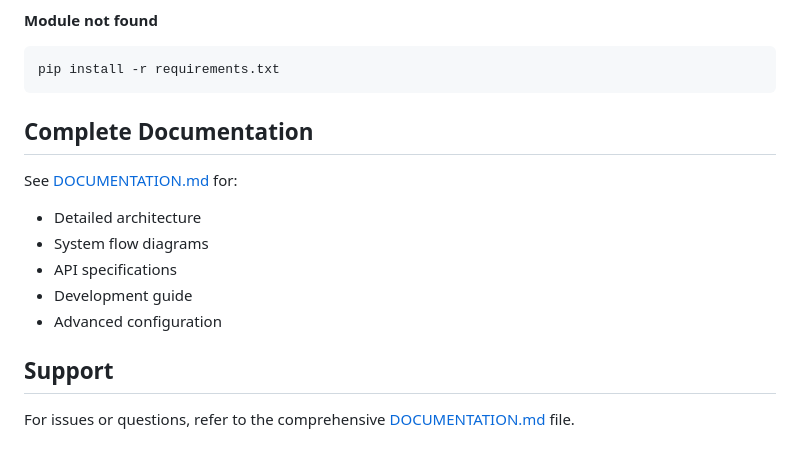
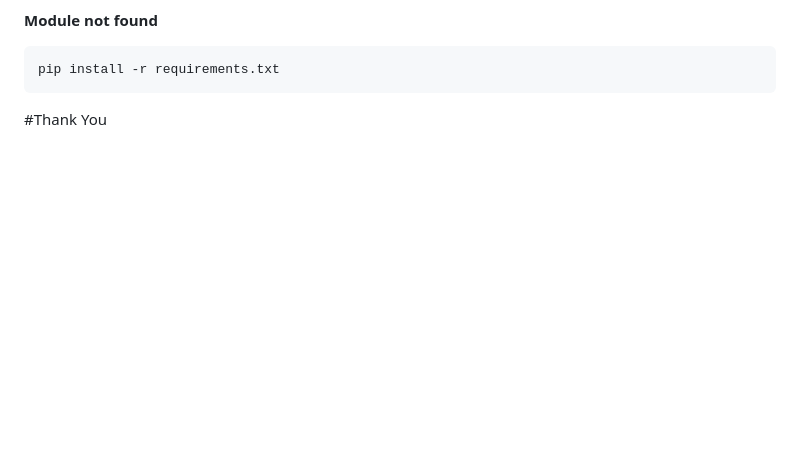
Before and after one commit to lalitaditya04/code-review-assistant, a Markdown page: README.md, the part around the change. GitHub-like rendering; blank space fills up the shorter version.

Commit message:
Remove documentation and support sections from README
Removed the complete documentation section and support information from the README.

````diff
--- a/README.md
+++ b/README.md
@@ -157,15 +157,4 @@ ollama serve  # Start Ollama manually
 pip install -r requirements.txt
 ```
 
-## Complete Documentation
-
-See [DOCUMENTATION.md](DOCUMENTATION.md) for:
-- Detailed architecture
-- System flow diagrams
-- API specifications
-- Development guide
-- Advanced configuration
-
-## Support
-
-For issues or questions, refer to the comprehensive [DOCUMENTATION.md](DOCUMENTATION.md) file.
+#Thank You
````
